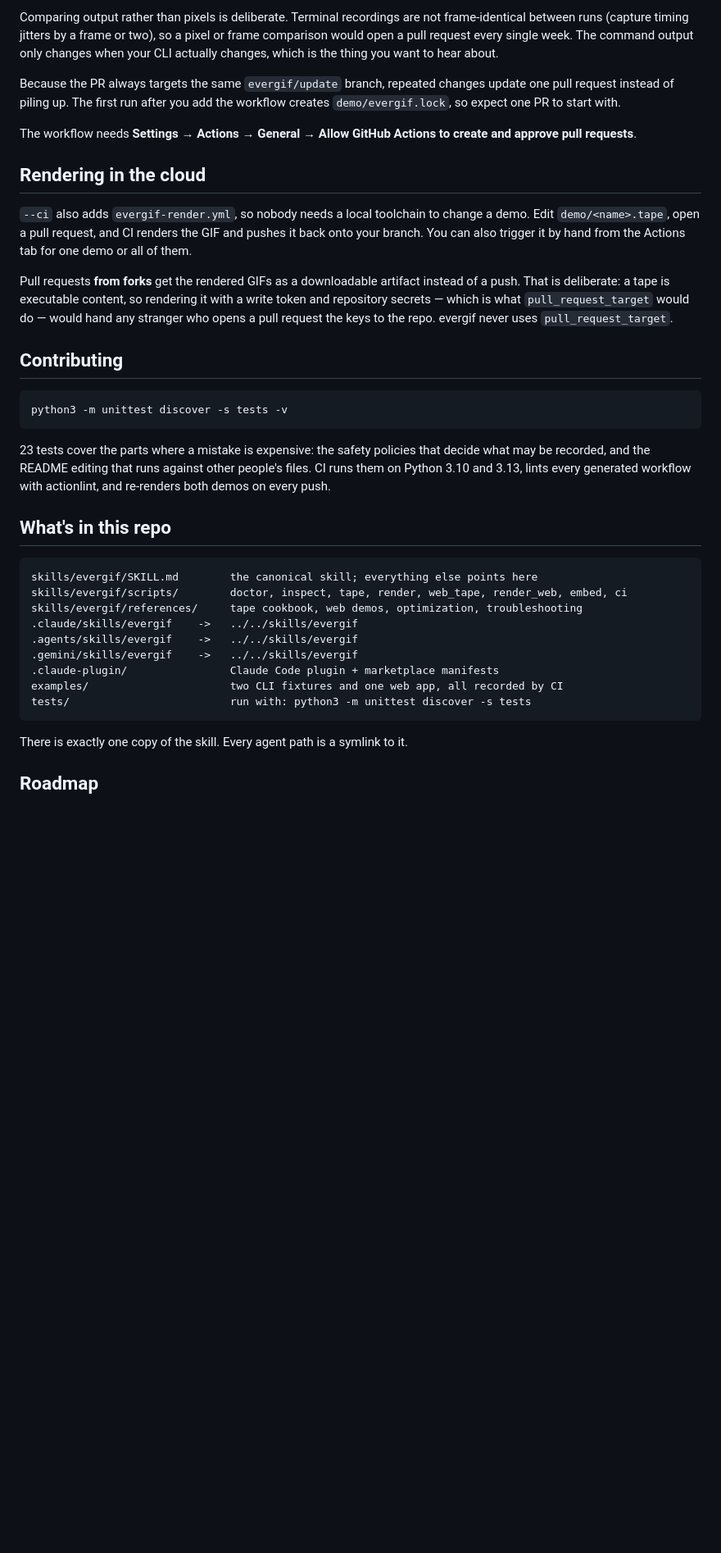
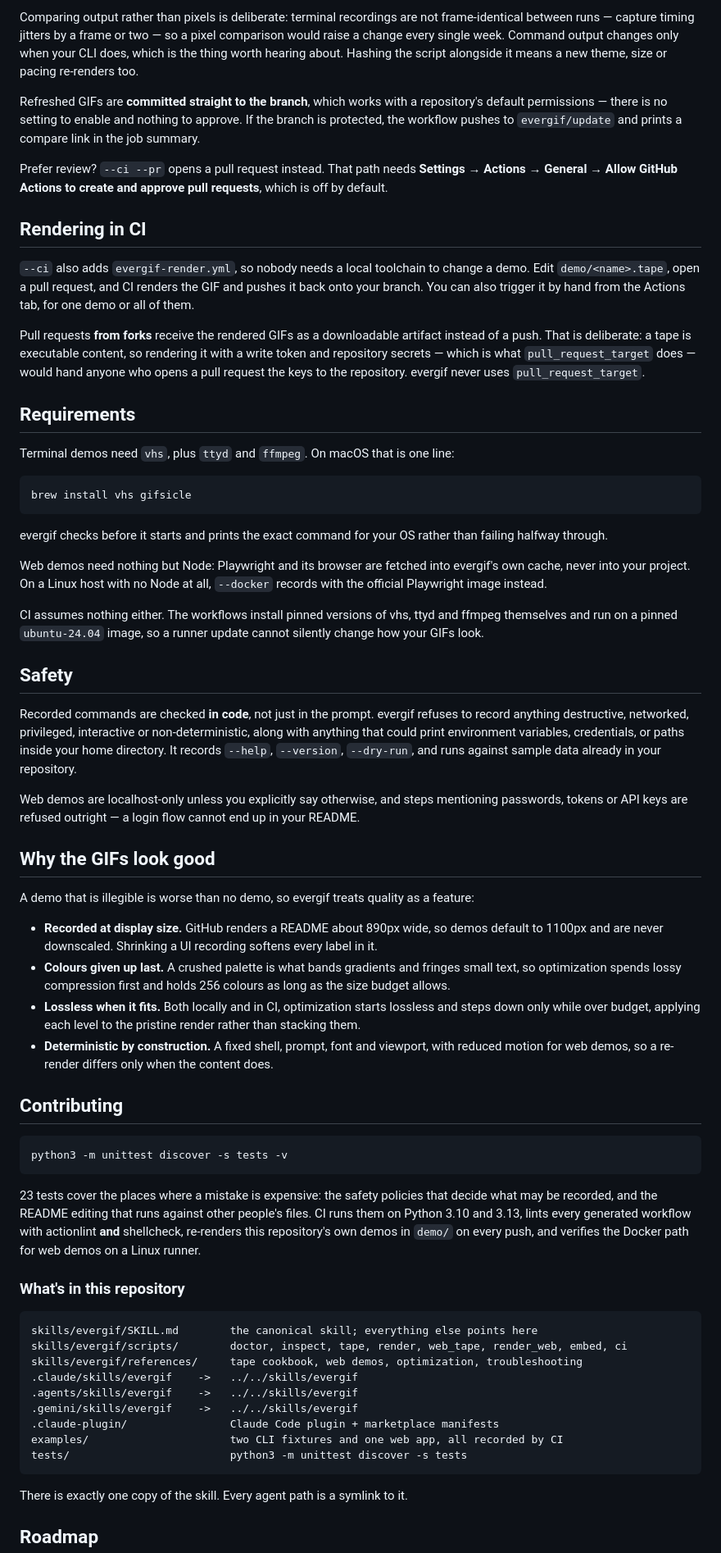
Before and after one commit to ShreyasDasari/evergif, a Markdown page: README.md, the part around one of its changes. Shown at 82% size. GitHub-like rendering; blank space fills up the shorter version.

````diff
--- a/README.md
+++ b/README.md
@@ -220,29 +209,80 @@ request together.
 
-Comparing output rather than pixels is deliberate. Terminal recordings are not
-frame-identical between runs (capture timing jitters by a frame or two), so a
-pixel or frame comparison would open a pull request every single week. The
-command output only changes when your CLI actually changes, which is the thing
-you want to hear about.
+Comparing output rather than pixels is deliberate: terminal recordings are not
+frame-identical between runs — capture timing jitters by a frame or two — so a
+pixel comparison would raise a change every single week. Command output changes
+only when your CLI does, which is the thing worth hearing about. Hashing the
+script alongside it means a new theme, size or pacing re-renders too.
 
-Because the PR always targets the same `evergif/update` branch, repeated
-changes update one pull request instead of piling up. The first run after you
-add the workflow creates `demo/evergif.lock`, so expect one PR to start with.
+Refreshed GIFs are **committed straight to the branch**, which works with a
+repository's default permissions — there is no setting to enable and nothing to
+approve. If the branch is protected, the workflow pushes to `evergif/update`
+and prints a compare link in the job summary.
 
-The workflow needs **Settings → Actions → General → Allow GitHub Actions to
-create and approve pull requests**.
+Prefer review? `--ci --pr` opens a pull request instead. That path needs
+**Settings → Actions → General → Allow GitHub Actions to create and approve pull
+requests**, which is off by default.
 
-## Rendering in the cloud
+## Rendering in CI
 
 `--ci` also adds `evergif-render.yml`, so nobody needs a local toolchain to
 change a demo. Edit `demo/<name>.tape`, open a pull request, and CI renders the
 GIF and pushes it back onto your branch. You can also trigger it by hand from
-the Actions tab for one demo or all of them.
+the Actions tab, for one demo or all of them.
 
-Pull requests **from forks** get the rendered GIFs as a downloadable artifact
-instead of a push. That is deliberate: a tape is executable content, so
+Pull requests **from forks** receive the rendered GIFs as a downloadable
+artifact instead of a push. That is deliberate: a tape is executable content, so
 rendering it with a write token and repository secrets — which is what
-`pull_request_target` would do — would hand any stranger who opens a pull
-request the keys to the repo. evergif never uses `pull_request_target`.
+`pull_request_target` does — would hand anyone who opens a pull request the keys
+to the repository. evergif never uses `pull_request_target`.
+
+## Requirements
+
+Terminal demos need `vhs`, plus `ttyd` and `ffmpeg`. On macOS that is one line:
+
+```bash
+brew install vhs gifsicle
+```
+
+evergif checks before it starts and prints the exact command for your OS rather
+than failing halfway through.
+
+Web demos need nothing but Node: Playwright and its browser are fetched into
+evergif's own cache, never into your project. On a Linux host with no Node at
+all, `--docker` records with the official Playwright image instead.
+
+CI assumes nothing either. The workflows install pinned versions of vhs, ttyd
+and ffmpeg themselves and run on a pinned `ubuntu-24.04` image, so a runner
+update cannot silently change how your GIFs look.
+
+## Safety
+
+Recorded commands are checked **in code**, not just in the prompt. evergif
+refuses to record anything destructive, networked, privileged, interactive or
+non-deterministic, along with anything that could print environment variables,
+credentials, or paths inside your home directory. It records `--help`,
+`--version`, `--dry-run`, and runs against sample data already in your repository.
+
+Web demos are localhost-only unless you explicitly say otherwise, and steps
+mentioning passwords, tokens or API keys are refused outright — a login flow
+cannot end up in your README.
+
+## Why the GIFs look good
+
+A demo that is illegible is worse than no demo, so evergif treats quality as a
+feature:
+
+- **Recorded at display size.** GitHub renders a README about 890px wide, so
+  demos default to 1100px and are never downscaled. Shrinking a UI recording
+  softens every label in it.
+- **Colours given up last.** A crushed palette is what bands gradients and
+  fringes small text, so optimization spends lossy compression first and holds
+  256 colours as long as the size budget allows.
+- **Lossless when it fits.** Both locally and in CI, optimization starts
+  lossless and steps down only while over budget, applying each level to the
+  pristine render rather than stacking them.
+- **Deterministic by construction.** A fixed shell, prompt, font and viewport,
+  with reduced motion for web demos, so a re-render differs only when the
+  content does.
 
 ## Contributing
 
@@ -250,12 +290,14 @@ request the keys to the repo. evergif never uses `pull_request_target`.
 python3 -m unittest discover -s tests -v
 ```
 
-23 tests cover the parts where a mistake is expensive: the safety policies that
+23 tests cover the places where a mistake is expensive: the safety policies that
 decide what may be recorded, and the README editing that runs against other
 people's files. CI runs them on Python 3.10 and 3.13, lints every generated
-workflow with actionlint, and re-renders both demos on every push.
+workflow with actionlint **and** shellcheck, re-renders this repository's own
+demos in `demo/` on every push, and verifies the Docker path for web demos on a
+Linux runner.
 
-## What's in this repo
+### What's in this repository
 
 ```
 skills/evergif/SKILL.md        the canonical skill; everything else points here
@@ -266,7 +308,7 @@ skills/evergif/references/     tape cookbook, web demos, optimization, troublesh
 .gemini/skills/evergif    ->   ../../skills/evergif
 .claude-plugin/                Claude Code plugin + marketplace manifests
 examples/                      two CLI fixtures and one web app, all recorded by CI
-tests/                         run with: python3 -m unittest discover -s tests
+tests/                         python3 -m unittest discover -s tests
 ```
 
 There is exactly one copy of the skill. Every agent path is a symlink to it.
````
Also changed, not shown: other parts of README.md (+71 -81 lines).
